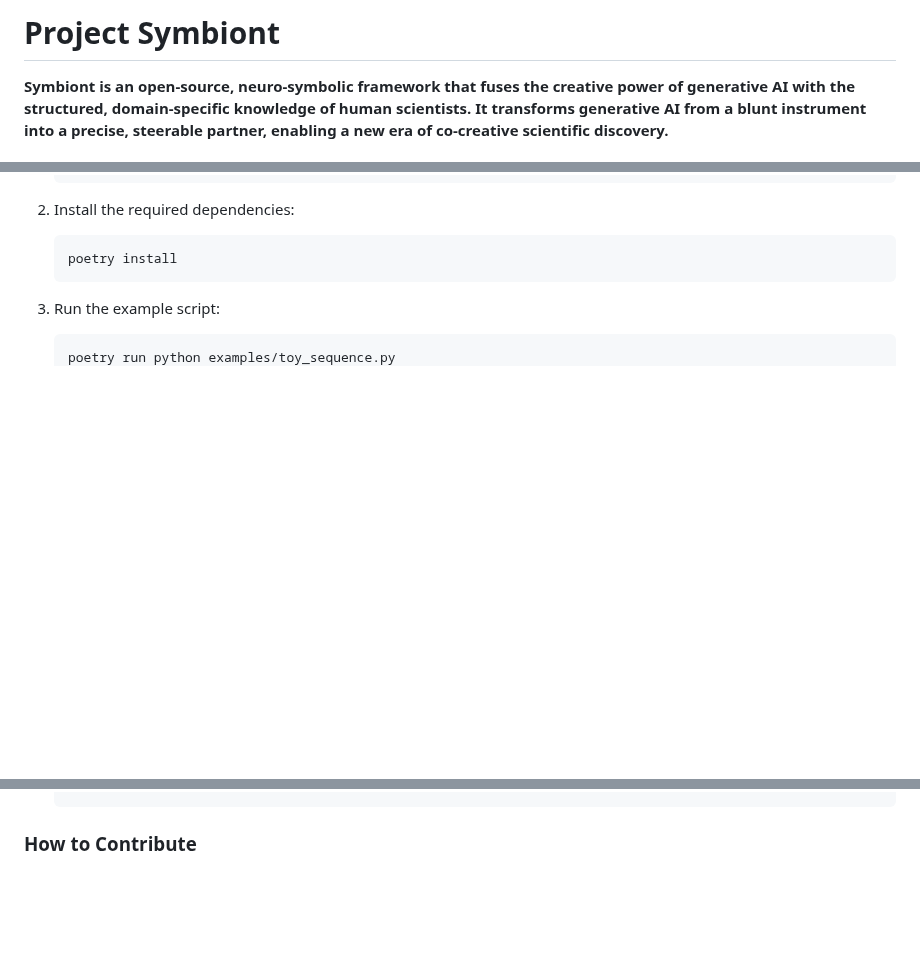
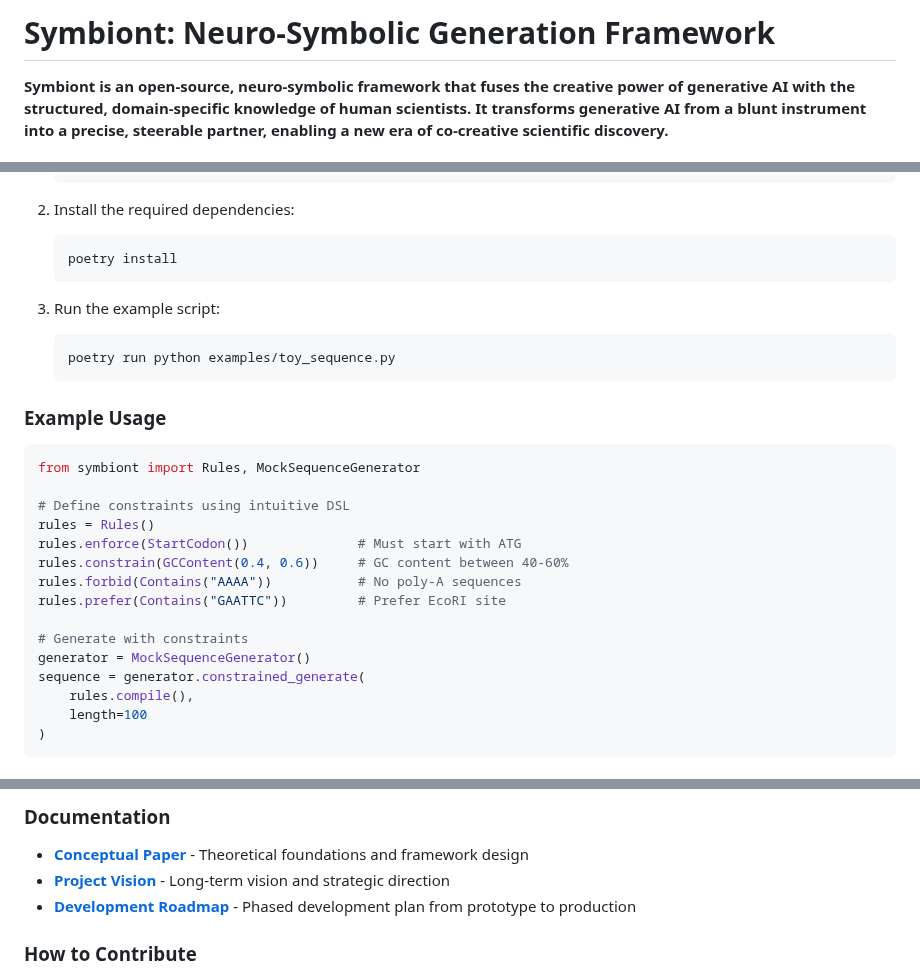
Before and after one commit to dilee/symbiont-core, a Markdown page: README.md, 3 parts joined by grey strips. Rendered like a GitHub page; blank space fills up the shorter version.

Commit message:
docs: update README

````diff
--- a/README.md
+++ b/README.md
@@ -1,3 +1,3 @@
-# **Project Symbiont**
+# Symbiont: Neuro-Symbolic Generation Framework
 
 **Symbiont is an open-source, neuro-symbolic framework that fuses the creative power of generative AI with the structured, domain-specific knowledge of human scientists. It transforms generative AI from a blunt instrument into a precise, steerable partner, enabling a new era of co-creative scientific discovery.**
@@ -51,3 +109,23 @@ To get started with Symbiont, you will need Python 3.9+ and PyTorch.
    poetry run python examples/toy_sequence.py
    ```
 
+### **Example Usage**
+
+```python
+from symbiont import Rules, MockSequenceGenerator
+
+# Define constraints using intuitive DSL
+rules = Rules()
+rules.enforce(StartCodon())              # Must start with ATG
+rules.constrain(GCContent(0.4, 0.6))     # GC content between 40-60%
+rules.forbid(Contains("AAAA"))           # No poly-A sequences
+rules.prefer(Contains("GAATTC"))         # Prefer EcoRI site
+
+# Generate with constraints
+generator = MockSequenceGenerator()
+sequence = generator.constrained_generate(
+    rules.compile(),
+    length=100
+)
+```
+
@@ -54,3 +168,9 @@ To get started with Symbiont, you will need Python 3.9+ and PyTorch.
+### **Documentation**
+
+- [**Conceptual Paper**](/docs/white-papers/symbiont_conceptual_paper.pdf) - Theoretical foundations and framework design
+- [**Project Vision**](/docs/project_vision.md) - Long-term vision and strategic direction
+- [**Development Roadmap**](/ROADMAP.md) - Phased development plan from prototype to production
+
 ### **How to Contribute**
 
 We are actively looking for collaborators\! Symbiont is an ambitious project, and its success depends on a diverse community of contributors. Whether you are an AI developer, a software engineer, a domain scientist, or a technical writer, there is a place for you here.
````
Also changed, not shown: other parts of README.md (+95 -1 lines).
